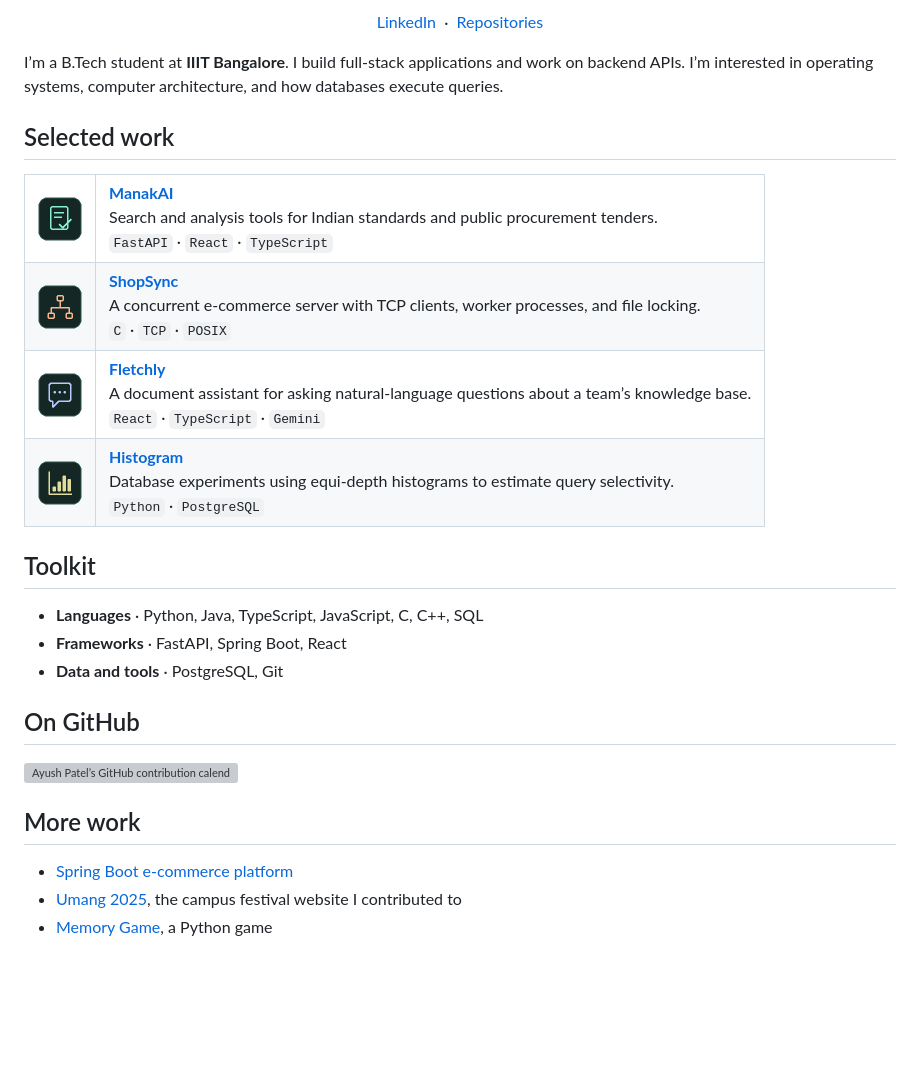
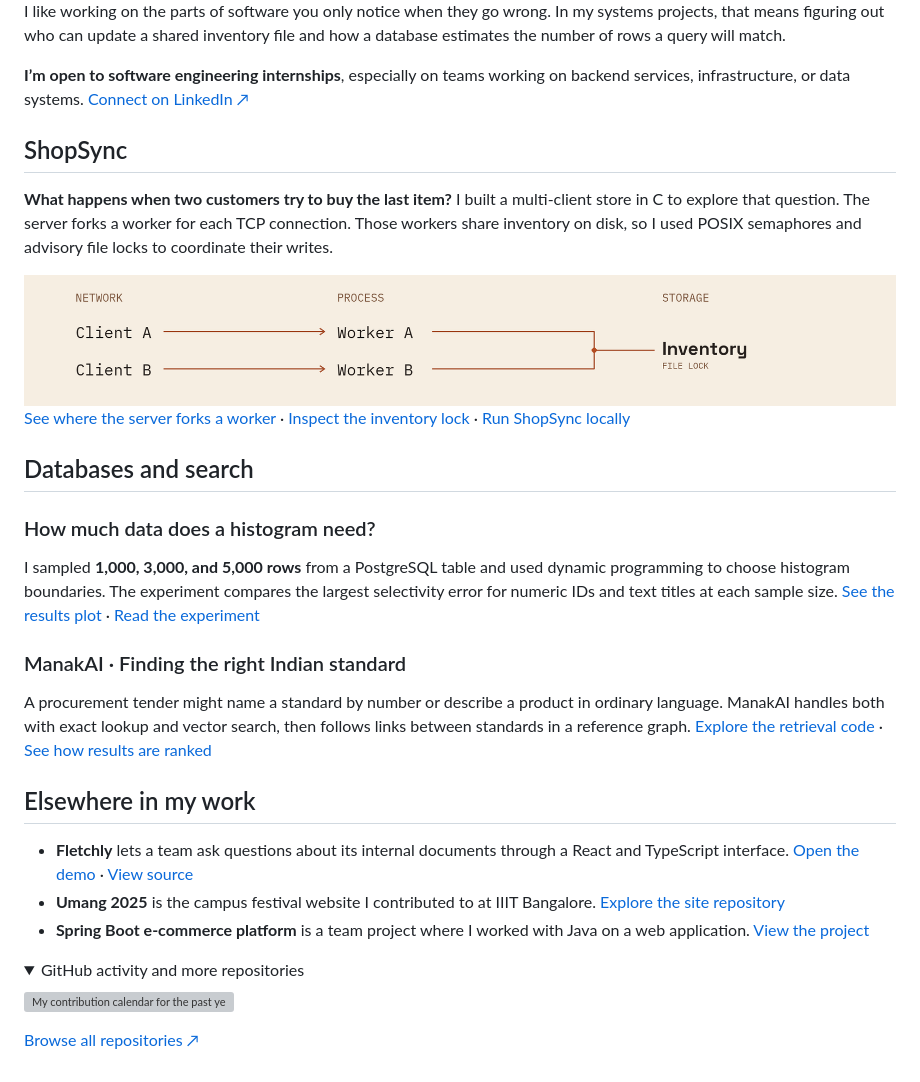
Before and after one commit to Ayush-patel9/Ayush-patel9, a Markdown page: README.md, the part around one of its changes. GitHub-like rendering; pictures changed too: assets/profile/server.png (added); folded sections open; blank space fills up the shorter version; grey boxes are pictures that could not be loaded.

Commit message:
Lead the profile with backend engineering case studies

```diff
--- a/README.md
+++ b/README.md
@@ -7,47 +5,38 @@
 
-<p align="center">
-  <a href="https://www.linkedin.com/in/ayush-patel-72a037316/">LinkedIn</a>
-  &nbsp;·&nbsp;
-  <a href="https://github.com/Ayush-patel9?tab=repositories">Repositories</a>
-</p>
+I like working on the parts of software you only notice when they go wrong. In my systems projects, that means figuring out who can update a shared inventory file and how a database estimates the number of rows a query will match.
 
-I’m a B.Tech student at **IIIT Bangalore**. I build full-stack applications and work on backend APIs. I’m interested in operating systems, computer architecture, and how databases execute queries.
+**I’m open to software engineering internships**, especially on teams working on backend services, infrastructure, or data systems. [Connect on LinkedIn ↗](https://www.linkedin.com/in/ayush-patel-72a037316/)
 
-## Selected work
+## ShopSync
 
-<table>
-  <tr>
-    <td><img src="./assets/profile/manakai.png" alt="" width="44"></td>
-    <td><strong><a href="https://github.com/Ayush-patel9/SIH_2026">ManakAI</a></strong><br>Search and analysis tools for Indian standards and public procurement tenders.<br><code>FastAPI</code> · <code>React</code> · <code>TypeScript</code></td>
-  </tr>
-  <tr>
-    <td><img src="./assets/profile/shopsync.png" alt="" width="44"></td>
-    <td><strong><a href="https://github.com/Ayush-patel9/OS">ShopSync</a></strong><br>A concurrent e-commerce server with TCP clients, worker processes, and file locking.<br><code>C</code> · <code>TCP</code> · <code>POSIX</code></td>
-  </tr>
-  <tr>
-    <td><img src="./assets/profile/fletchly.png" alt="" width="44"></td>
-    <td><strong><a href="https://github.com/Ayush-patel9/docubuddy-answer-central">Fletchly</a></strong><br>A document assistant for asking natural-language questions about a team’s knowledge base.<br><code>React</code> · <code>TypeScript</code> · <code>Gemini</code></td>
-  </tr>
-  <tr>
-    <td><img src="./assets/profile/histogram.png" alt="" width="44"></td>
-    <td><strong><a href="https://github.com/Ayush-patel9/Histogram">Histogram</a></strong><br>Database experiments using equi-depth histograms to estimate query selectivity.<br><code>Python</code> · <code>PostgreSQL</code></td>
-  </tr>
-</table>
+**What happens when two customers try to buy the last item?** I built a multi-client store in C to explore that question. The server forks a worker for each TCP connection. Those workers share inventory on disk, so I used POSIX semaphores and advisory file locks to coordinate their writes.
 
-## Toolkit
+<picture>
+  <source media="(max-width: 600px)" srcset="./assets/profile/server-mobile.png">
+  <img src="./assets/profile/server.png" alt="Two TCP clients connect to separate worker processes. Both workers access the same locked inventory file." width="100%">
+</picture>
 
-- **Languages** · Python, Java, TypeScript, JavaScript, C, C++, SQL
-- **Frameworks** · FastAPI, Spring Boot, React
-- **Data and tools** · PostgreSQL, Git
+[See where the server forks a worker](https://github.com/Ayush-patel9/OS/blob/main/Server.c#L797-L811) · [Inspect the inventory lock](https://github.com/Ayush-patel9/OS/blob/main/Server.c#L67-L79) · [Run ShopSync locally](https://github.com/Ayush-patel9/OS#readme)
 
-## On GitHub
+## Databases and search
 
-<a href="https://github.com/Ayush-patel9?tab=overview#js-contribution-activity-description">
-  <img src="./assets/profile/activity.svg" alt="Ayush Patel’s GitHub contribution calendar for the past year. Open the interactive GitHub graph for daily counts." width="100%">
-</a>
+### How much data does a histogram need?
 
-## More work
+I sampled **1,000, 3,000, and 5,000 rows** from a PostgreSQL table and used dynamic programming to choose histogram boundaries. The experiment compares the largest selectivity error for numeric IDs and text titles at each sample size. [See the results plot](https://github.com/Ayush-patel9/Histogram/blob/main/figures/sample_size%20vs%20max%20error.png) · [Read the experiment](https://github.com/Ayush-patel9/Histogram/blob/main/code/selectivity.py)
 
-- [Spring Boot e-commerce platform](https://github.com/Ayush-patel9/JAVA_TEAM_COLDBLOODED)
-- [Umang 2025](https://github.com/Ayush-patel9/Umang2025), the campus festival website I contributed to
-- [Memory Game](https://github.com/Ayush-patel9/Memory_Game), a Python game
+### ManakAI · Finding the right Indian standard
+
+A procurement tender might name a standard by number or describe a product in ordinary language. ManakAI handles both with exact lookup and vector search, then follows links between standards in a reference graph. [Explore the retrieval code](https://github.com/Ayush-patel9/SIH_2026/blob/main/pipeline/rag_engine/tri_retrieval.py) · [See how results are ranked](https://github.com/Ayush-patel9/SIH_2026/blob/main/pipeline/rag_engine/reranker_fusion.py)
+
+## Elsewhere in my work
+
+- **Fletchly** lets a team ask questions about its internal documents through a React and TypeScript interface. [Open the demo](https://ayush-patel9.github.io/docubuddy-answer-central/) · [View source](https://github.com/Ayush-patel9/docubuddy-answer-central)
+- **Umang 2025** is the campus festival website I contributed to at IIIT Bangalore. [Explore the site repository](https://github.com/Ayush-patel9/Umang2025)
+- **Spring Boot e-commerce platform** is a team project where I worked with Java on a web application. [View the project](https://github.com/Ayush-patel9/JAVA_TEAM_COLDBLOODED)
+
+<details>
+  <summary>GitHub activity and more repositories</summary>
+
+  <p><img src="./assets/profile/activity.svg" alt="My contribution calendar for the past year, refreshed weekly" width="100%"></p>
+  <a href="https://github.com/Ayush-patel9?tab=repositories">Browse all repositories ↗</a>
+</details>
```
Also changed, not shown: other parts of README.md (+4 -6 lines), assets/profile/header-mobile.png, assets/profile/header.png, assets/profile/server-mobile.png (added), 2 other files.
